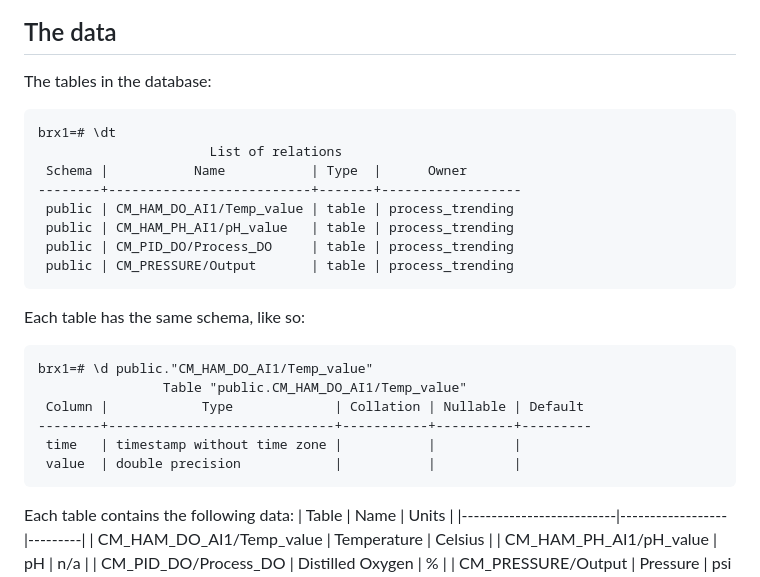
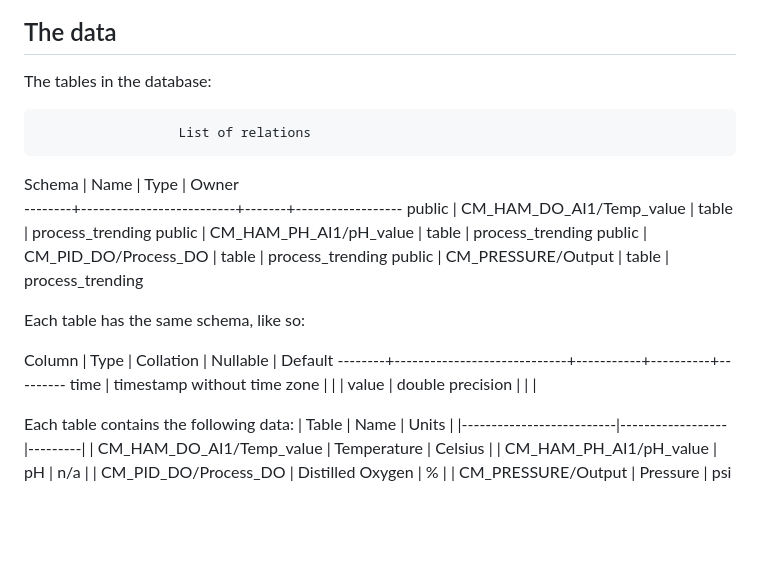
Before and after one commit to gambiTarun/Real-time-Process-Data-Dashboard, a Markdown page: README.md, the part around the change. Rendered like a GitHub page; blank space fills up the shorter version.

````diff
--- a/README.md
+++ b/README.md
@@ -30,8 +30,7 @@ An example can be found in `local.env`. Note that these will be subject to chang
 ## The data
 
 The tables in the database:
-```
-brx1=# \dt
+
                       List of relations
  Schema |           Name           | Type  |      Owner
 --------+--------------------------+-------+------------------
@@ -39,17 +38,14 @@ brx1=# \dt
  public | CM_HAM_PH_AI1/pH_value   | table | process_trending
  public | CM_PID_DO/Process_DO     | table | process_trending
  public | CM_PRESSURE/Output       | table | process_trending
- ```
 
 Each table has the same schema, like so:
-```
-brx1=# \d public."CM_HAM_DO_AI1/Temp_value"
-                Table "public.CM_HAM_DO_AI1/Temp_value"
+
  Column |            Type             | Collation | Nullable | Default
 --------+-----------------------------+-----------+----------+---------
  time   | timestamp without time zone |           |          |
  value  | double precision            |           |          |
-```
+
 
 Each table contains the following data:
 | Table                    | Name             | Units   |
````
